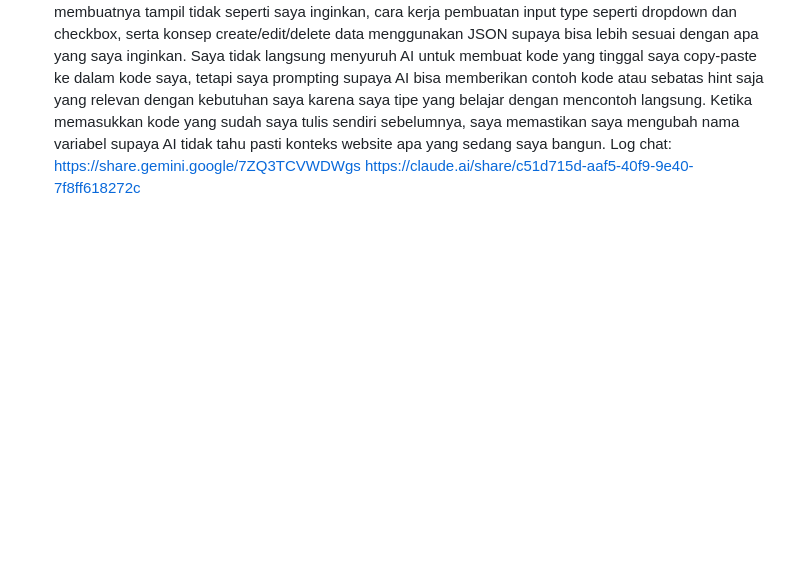
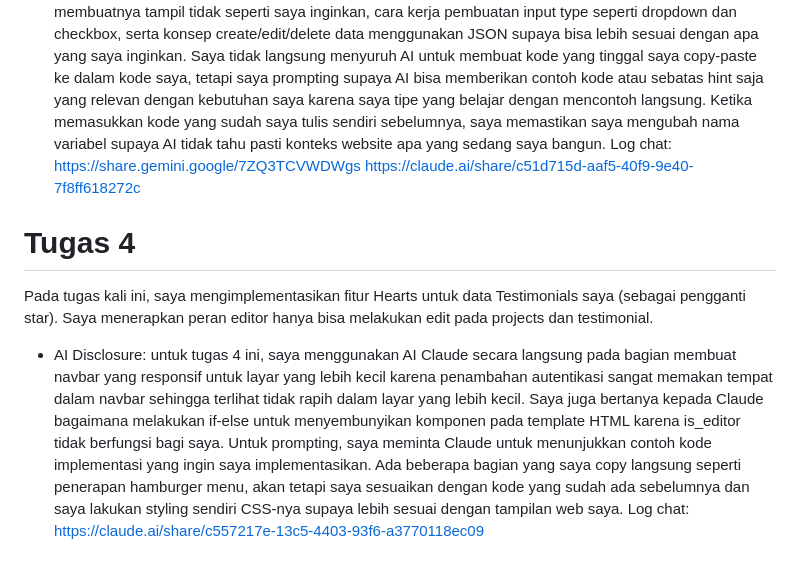
Before and after one commit to stefanigwen14/myportofolio, a Markdown page: README.md, the part around one of its changes. GitHub-like rendering; blank space fills up the shorter version.

Commit message:
Update README.md for Tugas 4

```diff
--- a/README.md
+++ b/README.md
@@ -21,3 +23,8 @@ Kelas	: PBP C
 - AI Disclosure: untuk tugas 3 ini, saya menggunakan AI Gemini & Claude secara langsung. Saya menggunakan kedua AI tersebut untuk debugging/menemukan apa yang salah dalam CSS saya yang membuatnya tampil tidak seperti saya inginkan, cara kerja pembuatan input type seperti dropdown dan checkbox, serta konsep create/edit/delete data menggunakan JSON supaya bisa lebih sesuai dengan apa yang saya inginkan. Saya tidak langsung menyuruh AI untuk membuat kode yang tinggal saya copy-paste ke dalam kode saya, tetapi saya prompting supaya AI bisa memberikan contoh kode atau sebatas hint saja yang relevan dengan kebutuhan saya karena saya tipe yang belajar dengan mencontoh langsung. Ketika memasukkan kode yang sudah saya tulis sendiri sebelumnya, saya memastikan saya mengubah nama variabel supaya AI tidak tahu pasti konteks website apa yang sedang saya bangun.
 Log chat: https://share.gemini.google/7ZQ3TCVWDWgs
 https://claude.ai/share/c51d715d-aaf5-40f9-9e40-7f8ff618272c
+
+# Tugas 4
+Pada tugas kali ini, saya mengimplementasikan fitur Hearts untuk data Testimonials saya (sebagai pengganti star). Saya menerapkan peran editor hanya bisa melakukan edit pada projects dan testimonial.
+- AI Disclosure: untuk tugas 4 ini, saya menggunakan AI Claude secara langsung pada bagian membuat navbar yang responsif untuk layar yang lebih kecil karena penambahan autentikasi sangat memakan tempat dalam navbar sehingga terlihat tidak rapih dalam layar yang lebih kecil. Saya juga bertanya kepada Claude bagaimana melakukan if-else untuk menyembunyikan komponen pada template HTML karena is_editor tidak berfungsi bagi saya. Untuk prompting, saya meminta Claude untuk menunjukkan contoh kode implementasi yang ingin saya implementasikan. Ada beberapa bagian yang saya copy langsung seperti penerapan hamburger menu, akan tetapi saya sesuaikan dengan kode yang sudah ada sebelumnya dan saya lakukan styling sendiri CSS-nya supaya lebih sesuai dengan tampilan web saya.
+Log chat: https://claude.ai/share/c557217e-13c5-4403-93f6-a3770118ec09
```
Also changed, not shown: other parts of README.md (+3 -1 lines).
